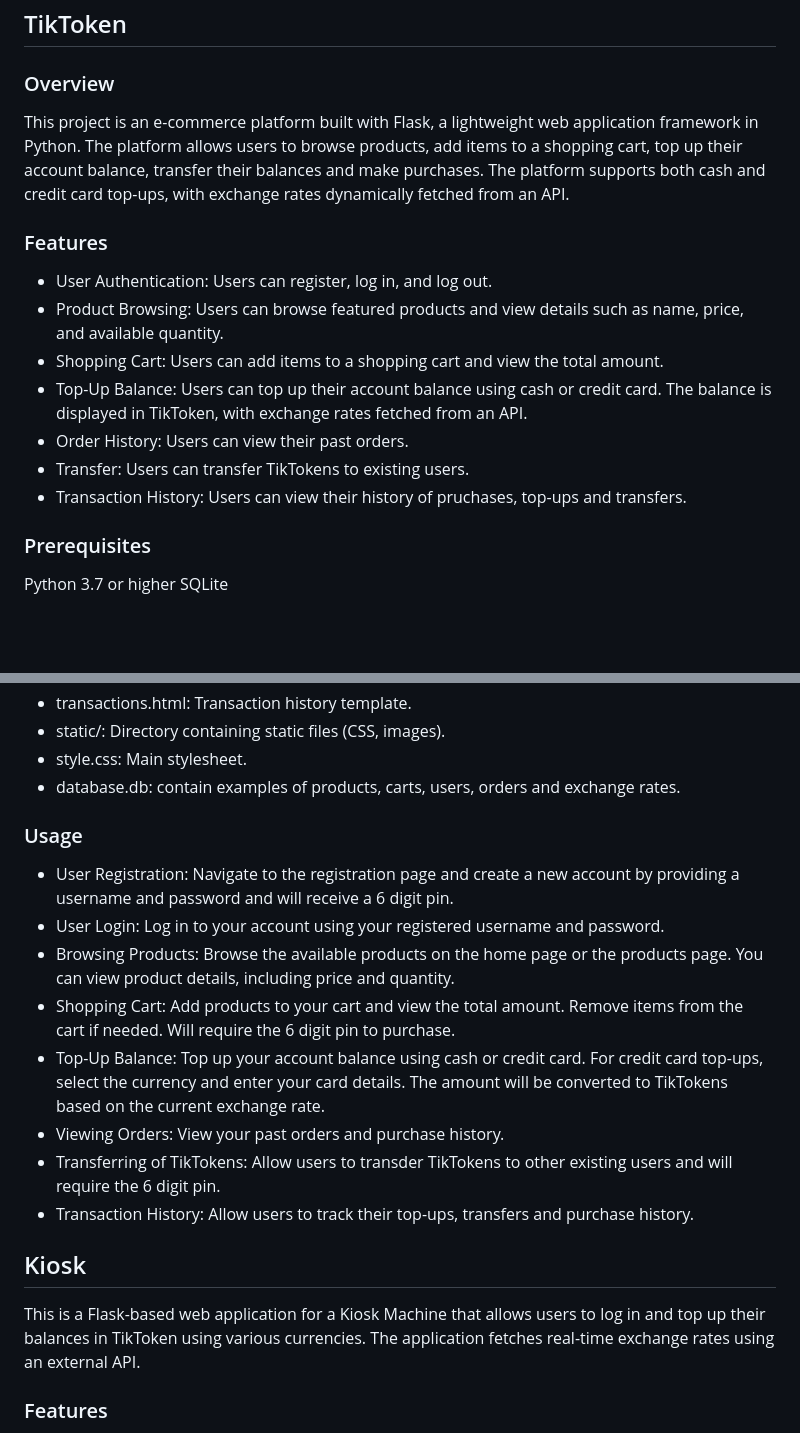
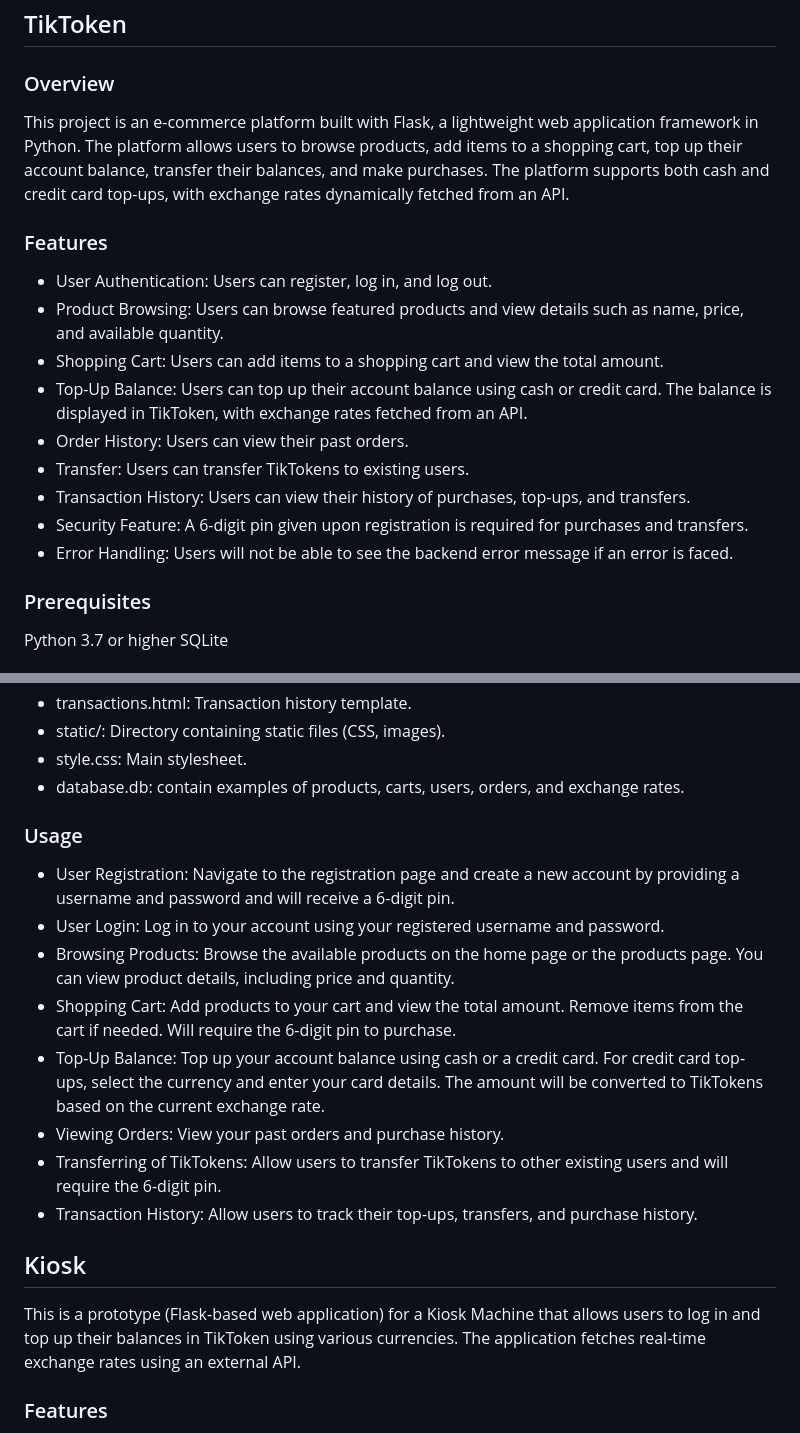
Before and after one commit to zining2004/TikTok-TechJam-2024, a Markdown page: README.md, 2 parts joined by grey strips. Drawn GitHub-style; blank space fills up the shorter version.

```diff
--- a/README.md
+++ b/README.md
@@ -8,7 +8,7 @@ Reshaping Payments - Wallets
 ## TikToken
 
 ### Overview
-This project is an e-commerce platform built with Flask, a lightweight web application framework in Python. The platform allows users to browse products, add items to a shopping cart, top up their account balance, transfer their balances and make purchases. The platform supports both cash and credit card top-ups, with exchange rates dynamically fetched from an API.
+This project is an e-commerce platform built with Flask, a lightweight web application framework in Python. The platform allows users to browse products, add items to a shopping cart, top up their account balance, transfer their balances, and make purchases. The platform supports both cash and credit card top-ups, with exchange rates dynamically fetched from an API.
 
 ### Features
 - User Authentication: Users can register, log in, and log out.
@@ -17,7 +17,9 @@ This project is an e-commerce platform built with Flask, a lightweight web appli
 - Top-Up Balance: Users can top up their account balance using cash or credit card. The balance is displayed in TikToken, with exchange rates fetched from an API.
 - Order History: Users can view their past orders.
 - Transfer: Users can transfer TikTokens to existing users.
-- Transaction History: Users can view their history of pruchases, top-ups and transfers.
+- Transaction History: Users can view their history of purchases, top-ups, and transfers.
+- Security Feature: A 6-digit pin given upon registration is required for purchases and transfers.
+- Error Handling: Users will not be able to see the backend error message if an error is faced.
 
 ### Prerequisites
 Python 3.7 or higher
@@ -39,28 +41,28 @@ SQLite
 - transactions.html: Transaction history template.
 - static/: Directory containing static files (CSS, images).
 - style.css: Main stylesheet.
-- database.db: contain examples of products, carts, users, orders and exchange rates.
+- database.db: contain examples of products, carts, users, orders, and exchange rates.
 
 ### Usage
 - User Registration:
-Navigate to the registration page and create a new account by providing a username and password and will receive a 6 digit pin.
+Navigate to the registration page and create a new account by providing a username and password and will receive a 6-digit pin.
 - User Login:
 Log in to your account using your registered username and password.
 - Browsing Products:
 Browse the available products on the home page or the products page. You can view product details, including price and quantity.
 - Shopping Cart:
-Add products to your cart and view the total amount. Remove items from the cart if needed. Will require the 6 digit pin to purchase.
+Add products to your cart and view the total amount. Remove items from the cart if needed. Will require the 6-digit pin to purchase.
 - Top-Up Balance:
-Top up your account balance using cash or credit card. For credit card top-ups, select the currency and enter your card details. The amount will be converted to TikTokens based on the current exchange rate.
+Top up your account balance using cash or a credit card. For credit card top-ups, select the currency and enter your card details. The amount will be converted to TikTokens based on the current exchange rate.
 - Viewing Orders:
 View your past orders and purchase history.
 - Transferring of TikTokens:
-Allow users to transder TikTokens to other existing users and will require the 6 digit pin.
+Allow users to transfer TikTokens to other existing users and will require the 6-digit pin.
 - Transaction History:
-Allow users to track their top-ups, transfers and purchase history.
+Allow users to track their top-ups, transfers, and purchase history.
 
 ## Kiosk
-This is a Flask-based web application for a Kiosk Machine that allows users to log in and top up their balances in TikToken using various currencies. The application fetches real-time exchange rates using an external API.
+This is a prototype (Flask-based web application) for a Kiosk Machine that allows users to log in and top up their balances in TikToken using various currencies. The application fetches real-time exchange rates using an external API.
 
 ### Features
 - User Login
```
